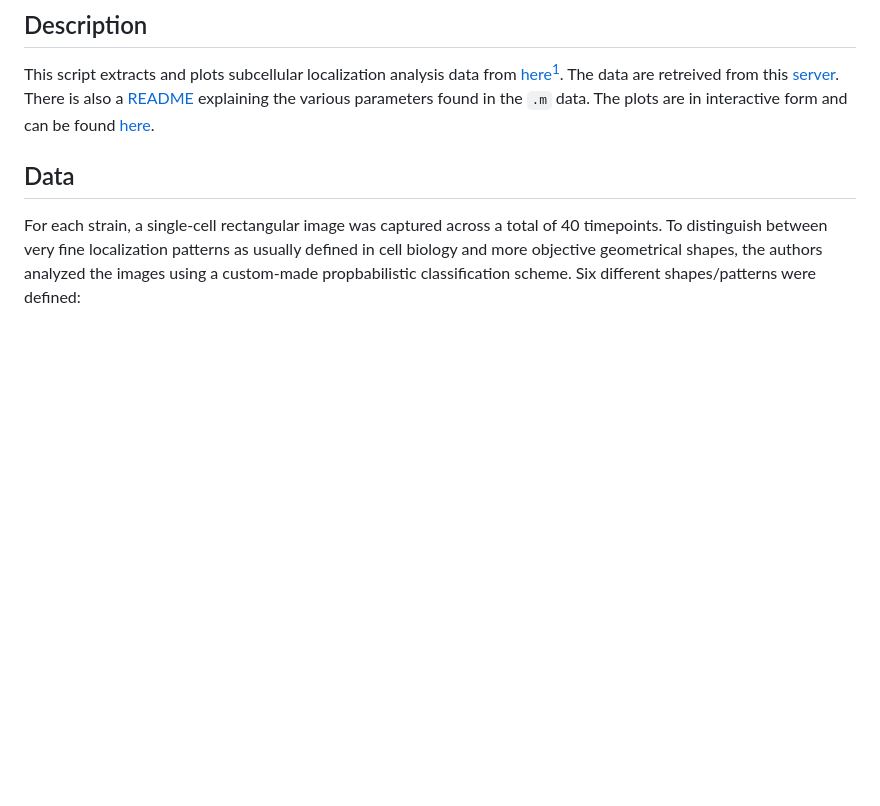
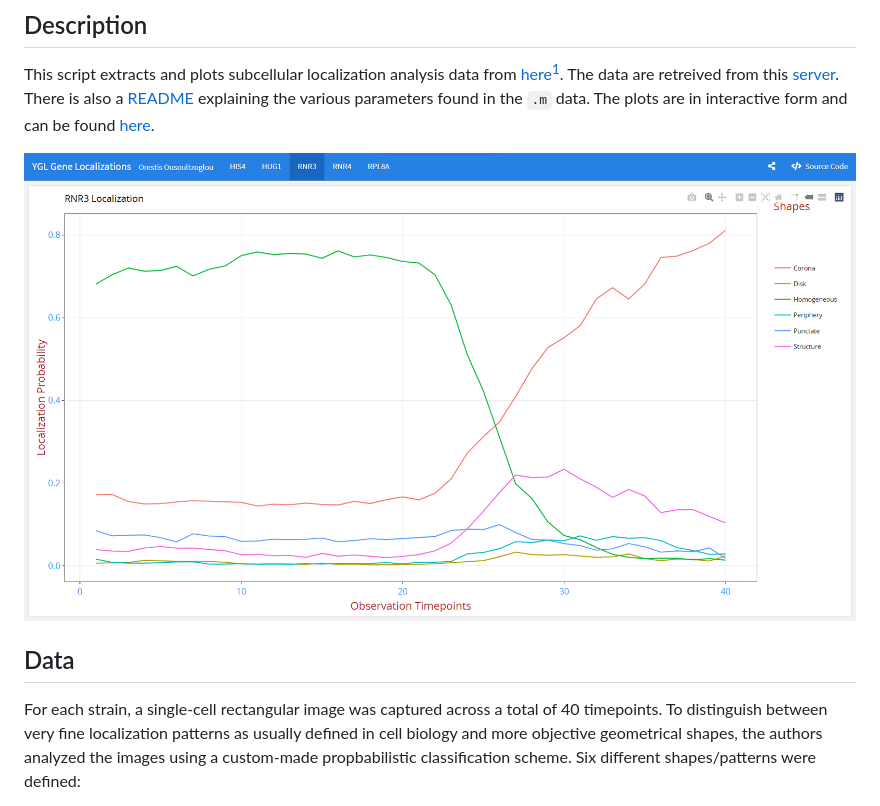
Before and after one commit to xlxs4/ygl, a Markdown page: README.md, the part around the change. Rendered like a GitHub page; pictures changed too: assets/home-page.png (added); blank space fills up the shorter version.

Commit message:
Add home page screenshot in README

```diff
--- a/README.md
+++ b/README.md
@@ -4,6 +4,8 @@
 
 This script extracts and plots subcellular localization analysis data from [here](https://www.pnas.org/content/110/39/15842)[^1].
 The data are retreived from this [server](http://128.179.34.6/twiki/bin/view/CellImaging/WebHome). There is also a [README](http://128.179.34.6/MMS_screen/datafiles/README.txt) explaining the various parameters found in the `.m` data. The plots are in interactive form and can be found [here](https://acubesat.gitlab.io/su/biology/yeast-biology-pages/dashboard.html).
+
+![Home page](assets/home-page.png)
 
 ## Data
 
```
